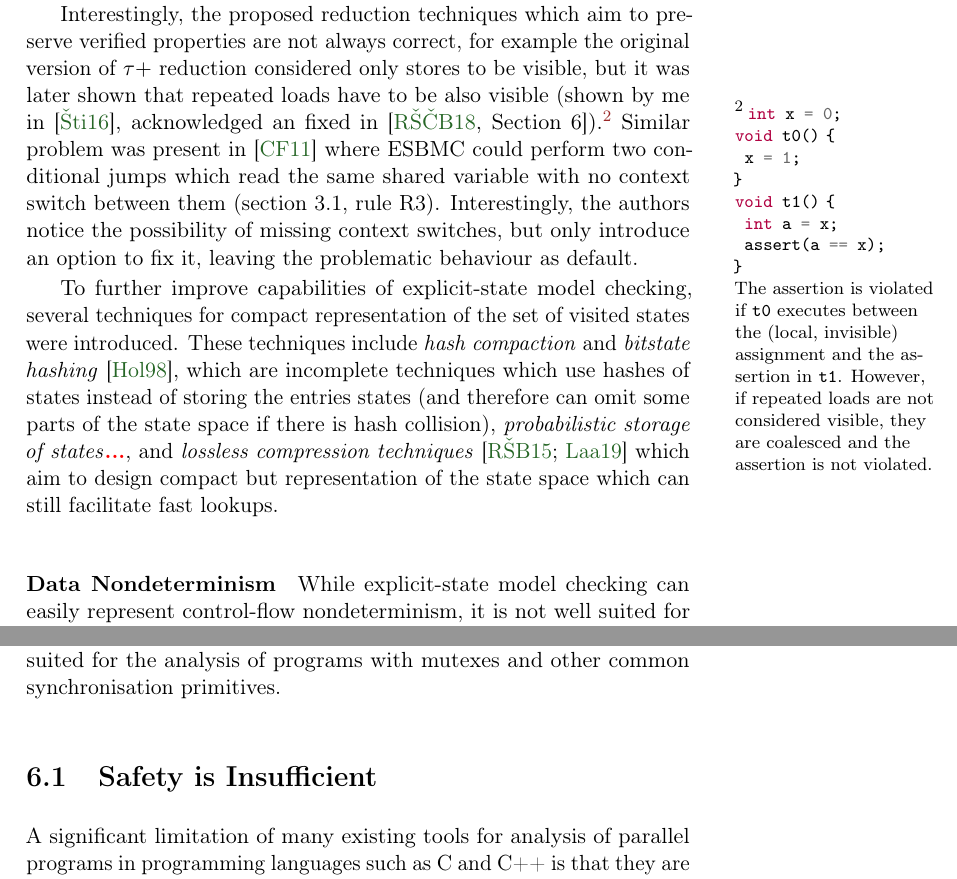
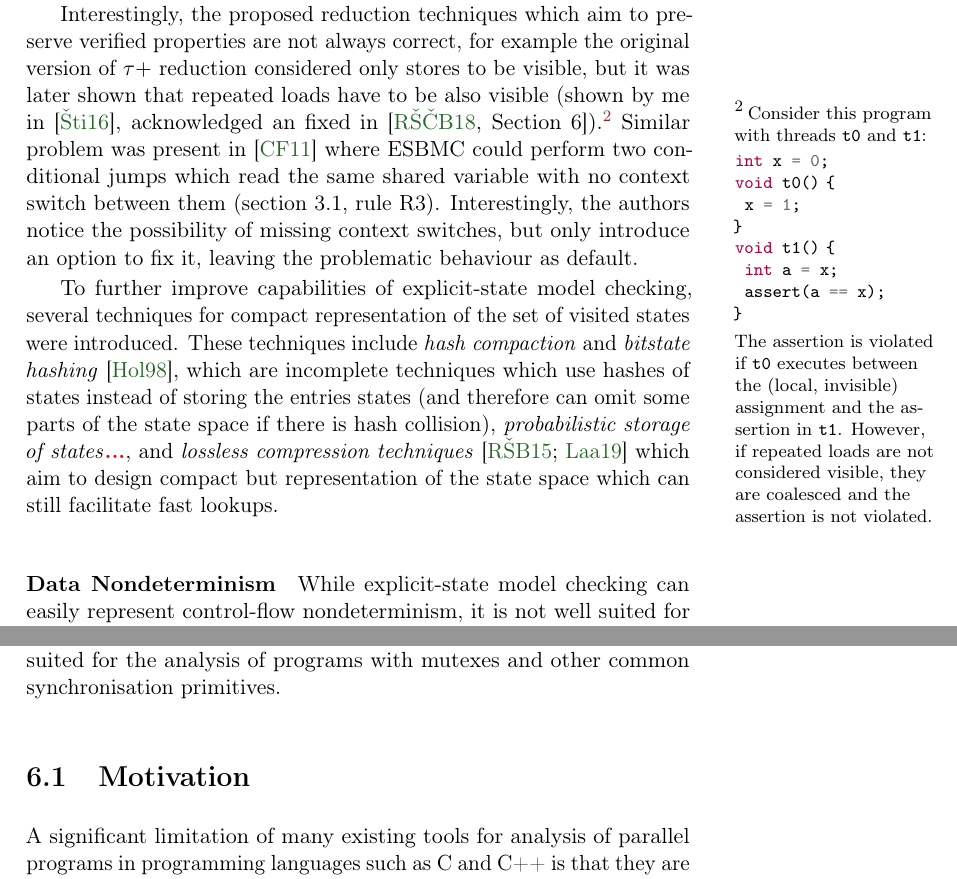
Before and after one commit to vlstill/phd-thesis, a LaTeX thesis (thesis.tex, which reads stateoftheart.tex, termination.tex): two parts of pages 41 and 101 of 152, joined at a grey line, cut so that both start at the same text. Compiled offline with pdfLaTeX.

Commit message:
Minor tweaks

```diff
--- a/stateoftheart.tex
+++ b/stateoftheart.tex
@@ -109,6 +109,10 @@ several orders of magnitude~\cite{TODO}, and therefore enable verification of
 realistic (but still relatively small) programs.
 
 Interestingly, the proposed reduction techniques which aim to preserve verified properties are not always correct, for example the original version of $\tau+$ reduction considered only stores to be visible, but it was later shown that repeated loads have to be also visible (shown by me in~\cite{S2016}, acknowledged an fixed in \cite[Section 6]{RSCB2018}).\mnote{%
+Consider this program with threads \texttt{t0} and \texttt{t1}:
+
+\medskip
+\begin{minipage}{\widthof{with threads \texttt{t0} and \texttt{t1}:}}
 \cpp{int x = 0;}\\
 \cpp{void t0()} \texttt{\{}\\
 \cpp{  x = 1;}\\
@@ -117,7 +121,9 @@ Interestingly, the proposed reduction techniques which aim to preserve verified
 \cpp{  int a = x;}\\
 \cpp{  assert(a == x);}\\
 \texttt{\}}
+\end{minipage}
 
+\medskip
 The assertion is violated if \cpp{t0} executes between the (local, invisible)
 assignment and the assertion in \cpp{t1}.
 However, if repeated loads are not considered visible, they are coalesced and
--- a/termination.tex
+++ b/termination.tex
@@ -8,7 +8,7 @@ Our approach makes it possible to detect partial deadlocks and livelocks, i.e.,
 The approach is also applicable to programs that do not terminate (such as daemons with infinite control loops) as it can be configured to check only for termination of selected sections of the program.
 The termination criteria can be user-provided; however, \divine comes with the set of built-in termination criteria suited for the analysis of programs with mutexes and other common synchronisation primitives.
 
-\section{Safety is Insufficient}
+\section{Motivation}
 
 A significant limitation of many existing tools for analysis of parallel
 programs in programming languages such as C and C++ is that they are only concerned with safety checking -- they check that a bad state of the program is unreachable.
```
